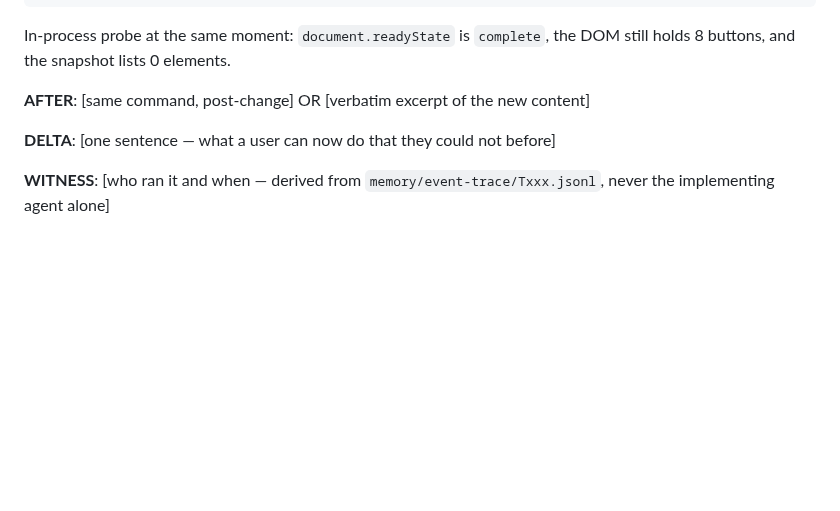
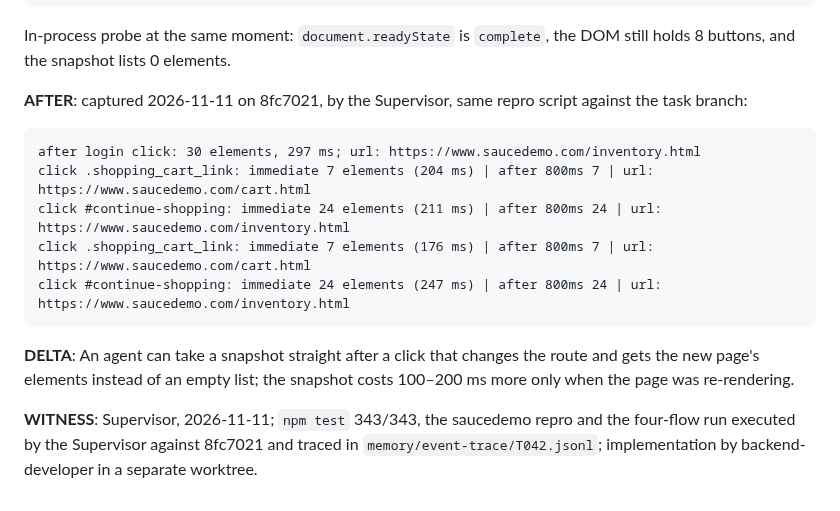
Before and after one commit to thunderkds/easy-ui-mcp, a Markdown page: tasks/TASK_REVIEW_T042.md, the part around one of its changes. Drawn GitHub-style; blank space fills up the shorter version.

````diff
--- a/tasks/TASK_REVIEW_T042.md
+++ b/tasks/TASK_REVIEW_T042.md
@@ -77,9 +90,15 @@ click #continue-shopping: immediate 0 elements (87 ms) | after 800ms 24 | url: h
 ```
 In-process probe at the same moment: `document.readyState` is `complete`, the DOM still holds 8 buttons, and the snapshot lists 0 elements.
 
-**AFTER**: [same command, post-change] OR [verbatim excerpt of the new content]
+**AFTER**: captured 2026-11-11 on 8fc7021, by the Supervisor, same repro script against the task branch:
+```
+after login click: 30 elements, 297 ms; url: https://www.saucedemo.com/inventory.html
+click .shopping_cart_link: immediate 7 elements (204 ms) | after 800ms 7 | url: https://www.saucedemo.com/cart.html
+click #continue-shopping: immediate 24 elements (211 ms) | after 800ms 24 | url: https://www.saucedemo.com/inventory.html
+click .shopping_cart_link: immediate 7 elements (176 ms) | after 800ms 7 | url: https://www.saucedemo.com/cart.html
+click #continue-shopping: immediate 24 elements (247 ms) | after 800ms 24 | url: https://www.saucedemo.com/inventory.html
+```
 
-**DELTA**: [one sentence — what a user can now do that they could not before]
+**DELTA**: An agent can take a snapshot straight after a click that changes the route and gets the new page's elements instead of an empty list; the snapshot costs 100–200 ms more only when the page was re-rendering.
 
-**WITNESS**: [who ran it and when — derived from `memory/event-trace/Txxx.jsonl`, never the
-implementing agent alone]
+**WITNESS**: Supervisor, 2026-11-11; `npm test` 343/343, the saucedemo repro and the four-flow run executed by the Supervisor against 8fc7021 and traced in `memory/event-trace/T042.jsonl`; implementation by backend-developer in a separate worktree.
````
Also changed, not shown: other parts of tasks/TASK_REVIEW_T042.md (+15 -2 lines).
